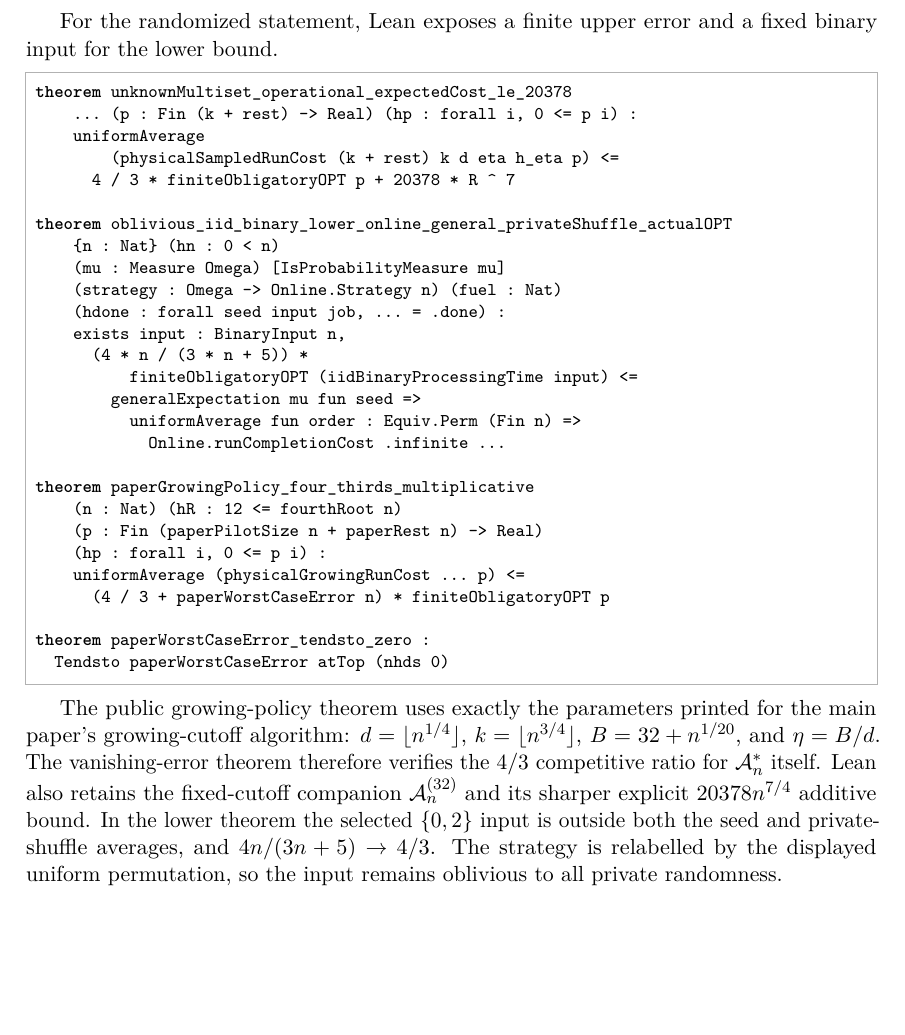
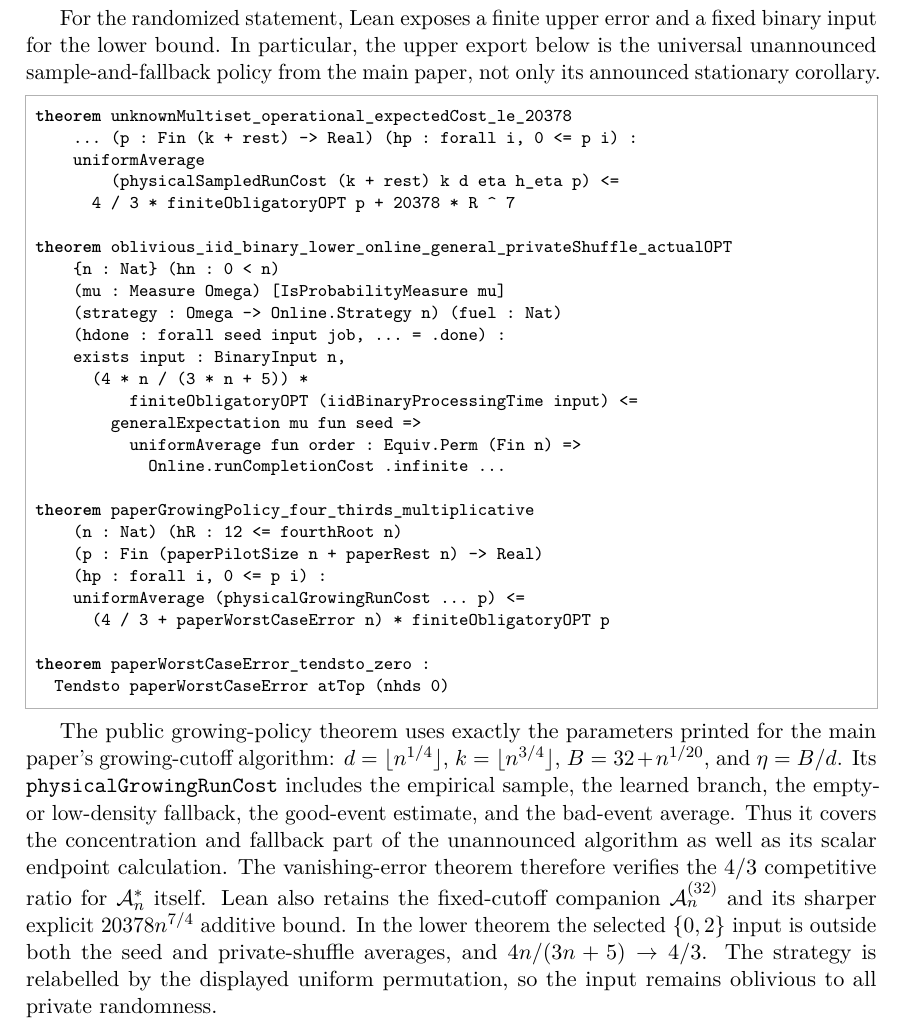
Before and after one commit to vaclavrozhon/obligatory-testing, a LaTeX document (Exact-Deterministic-Ratios-Uniform-Testing-arXiv-source/lean_appendix.tex, which reads Exact-Deterministic-Ratios-Uniform-Testing-arXiv-source/formal_verification.tex): part of page 4 of 12, cut so that both start at the same text, the shorter picture padded with empty space. Compiled offline with pdfLaTeX.

Commit message:
Clarify randomized obligatory Lean coverage

```diff
--- a/Exact-Deterministic-Ratios-Uniform-Testing-arXiv-source/formal_verification.tex
+++ b/Exact-Deterministic-Ratios-Uniform-Testing-arXiv-source/formal_verification.tex
@@ -149,9 +149,13 @@ The definitions in \path{SchedulingPaper/Constants.lean} identify
 \texttt{RStar} with $R_*$, while the second conjunct supplies the matching
 lower and upper bounds.  The completion field rules out a certificate that
 only analyzes a partial transcript.
+The export \path{exact_ratio_main} is the deterministic assembly only; the
+randomized obligatory result is exported separately below.
 
 For the randomized statement, Lean exposes a finite upper error and a fixed
-binary input for the lower bound.
+binary input for the lower bound.  In particular, the upper export below is
+the universal unannounced sample-and-fallback policy from the main paper, not
+only its announced stationary corollary.
 
 \begin{lstlisting}[style=lean]
 theorem unknownMultiset_operational_expectedCost_le_20378
@@ -186,6 +190,10 @@ theorem paperWorstCaseError_tendsto_zero :
 The public growing-policy theorem uses exactly the parameters printed for the
 main paper's growing-cutoff algorithm: $d=\lfloor n^{1/4}\rfloor$,
 $k=\lfloor n^{3/4}\rfloor$, $B=32+n^{1/20}$, and $\eta=B/d$.
+Its \path{physicalGrowingRunCost} includes the empirical sample, the learned
+branch, the empty- or low-density fallback, the good-event estimate, and the
+bad-event average.  Thus it covers the concentration and fallback part of the
+unannounced algorithm as well as its scalar endpoint calculation.
 The vanishing-error theorem therefore verifies the $4/3$ competitive ratio
 for $\mathcal A_n^*$ itself.  Lean also retains the fixed-cutoff companion
 $\mathcal A_n^{(32)}$ and its sharper explicit $20378n^{7/4}$ additive
```
Also changed, not shown: Exact-Deterministic-Ratios-Uniform-Testing-arXiv-source/lean_appendix.pdf, README.md, Exact-Deterministic-Ratios-Uniform-Testing-arXiv-source/formal_verification.tex (2 more changed lines), 2 other files.
